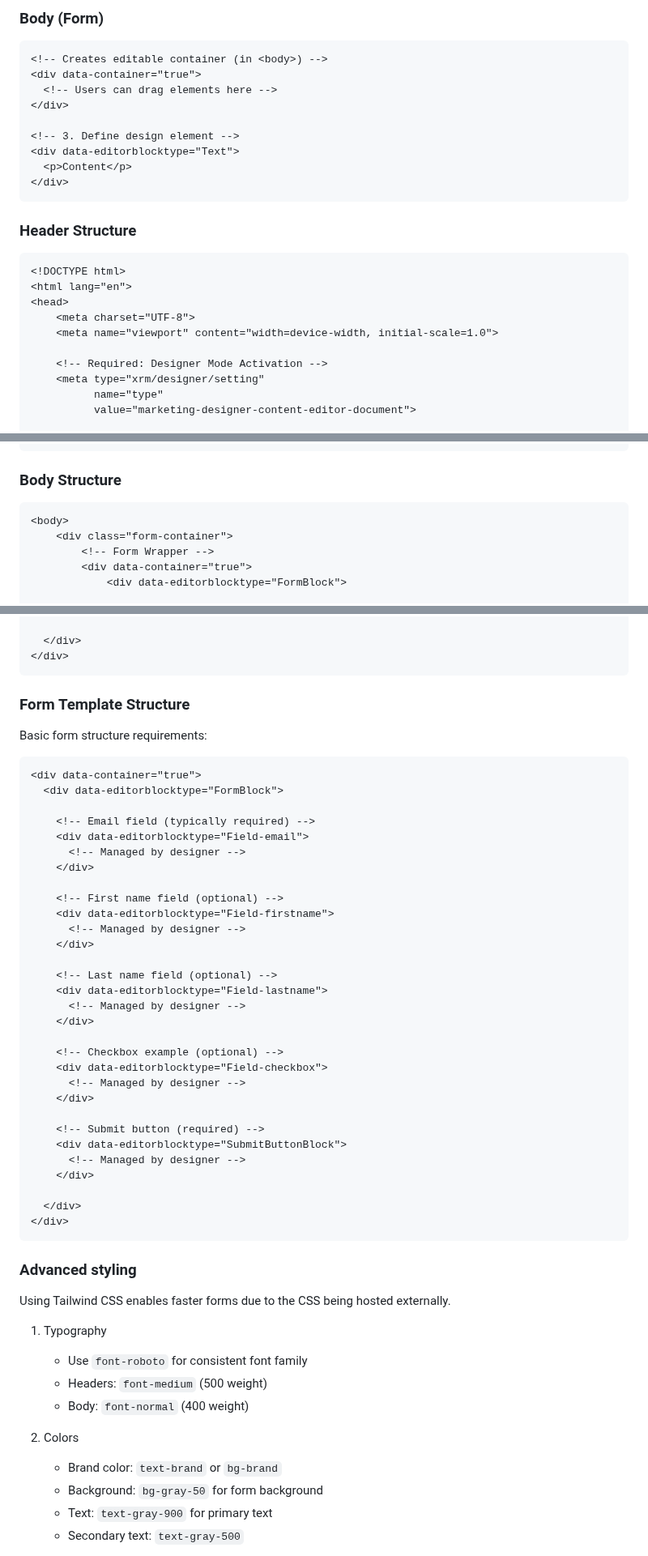
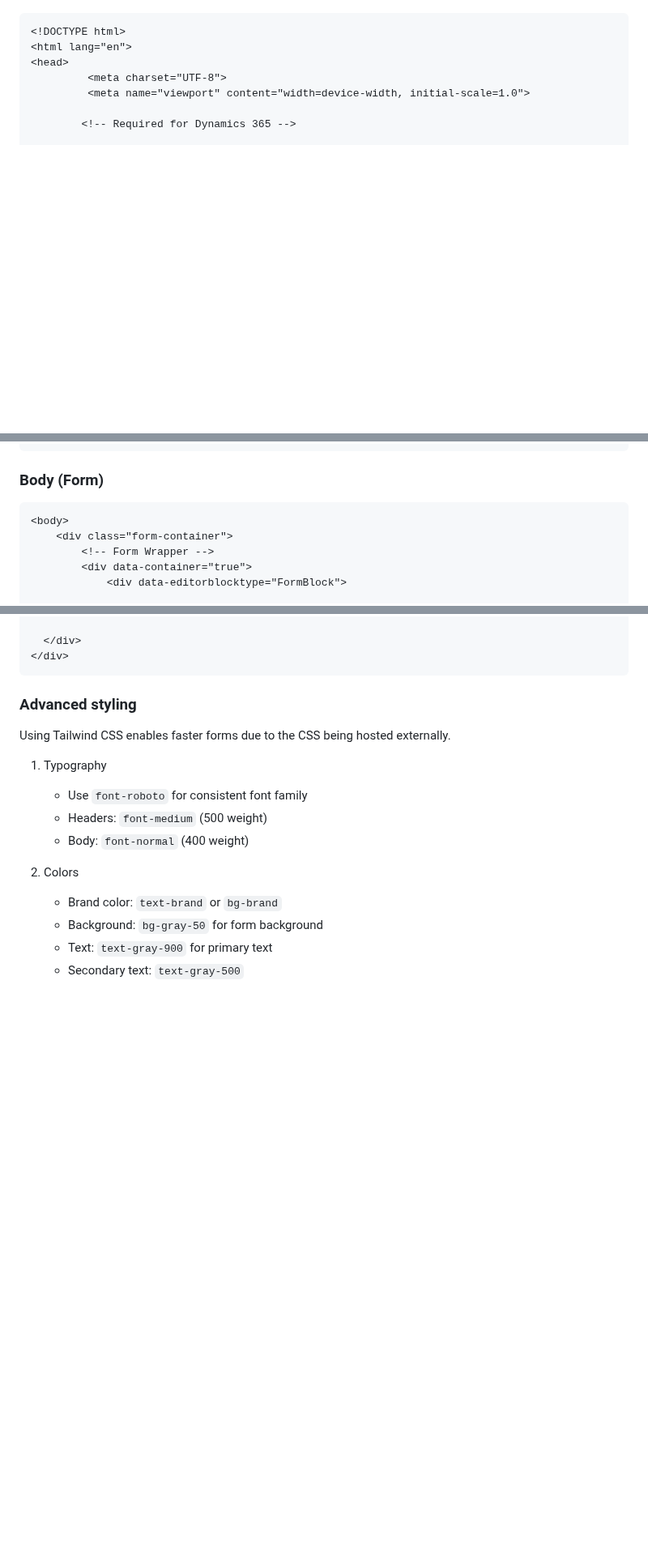
Before and after one commit to pattens-tech/dynamics-365-form-templates, a Markdown page: documentation.md, 3 parts joined by grey strips. Shown at 81% size. GitHub-like rendering; blank space fills up the shorter version.

````diff
--- a/documentation.md
+++ b/documentation.md
@@ -88,28 +70,8 @@ Both the header structure and body structure are required in each form in order
-### Body (Form)
-
-
-```html
-<!-- Creates editable container (in <body>) -->
-<div data-container="true">
-  <!-- Users can drag elements here -->
-</div>
-
-<!-- 3. Define design element -->
-<div data-editorblocktype="Text">
-  <p>Content</p>
-</div>
-```
-
-### Header Structure
-```html
 <!DOCTYPE html>
 <html lang="en">
 <head>
-    <meta charset="UTF-8">
-    <meta name="viewport" content="width=device-width, initial-scale=1.0">
+         <meta charset="UTF-8">
+         <meta name="viewport" content="width=device-width, initial-scale=1.0">
 
-    <!-- Required: Designer Mode Activation -->
-    <meta type="xrm/designer/setting"
-          name="type"
-          value="marketing-designer-content-editor-document">
+        <!-- Required for Dynamics 365 -->
 
@@ -144,7 +112,8 @@ Both the header structure and body structure are required in each form in order
 
 
 
-### Body Structure
+### Body (Form)
+
 ```html
 <body>
     <div class="form-container">
@@ -183,44 +152,6 @@ Both the header structure and body structure are required in each form in order
 
 
 
-
-
-### Form Template Structure
-
-Basic form structure requirements:
-
-```html
-<div data-container="true">
-  <div data-editorblocktype="FormBlock">
-
-    <!-- Email field (typically required) -->
-    <div data-editorblocktype="Field-email">
-      <!-- Managed by designer -->
-    </div>
-
-    <!-- First name field (optional) -->
-    <div data-editorblocktype="Field-firstname">
-      <!-- Managed by designer -->
-    </div>
-
-    <!-- Last name field (optional) -->
-    <div data-editorblocktype="Field-lastname">
-      <!-- Managed by designer -->
-    </div>
-
-    <!-- Checkbox example (optional) -->
-    <div data-editorblocktype="Field-checkbox">
-      <!-- Managed by designer -->
-    </div>
-
-    <!-- Submit button (required) -->
-    <div data-editorblocktype="SubmitButtonBlock">
-      <!-- Managed by designer -->
-    </div>
-
-  </div>
-</div>
-```
 ### Advanced styling
 
 Using Tailwind CSS enables faster forms due to the CSS being hosted externally.
````
Also changed, not shown: other parts of documentation.md (+15 -27 lines).
